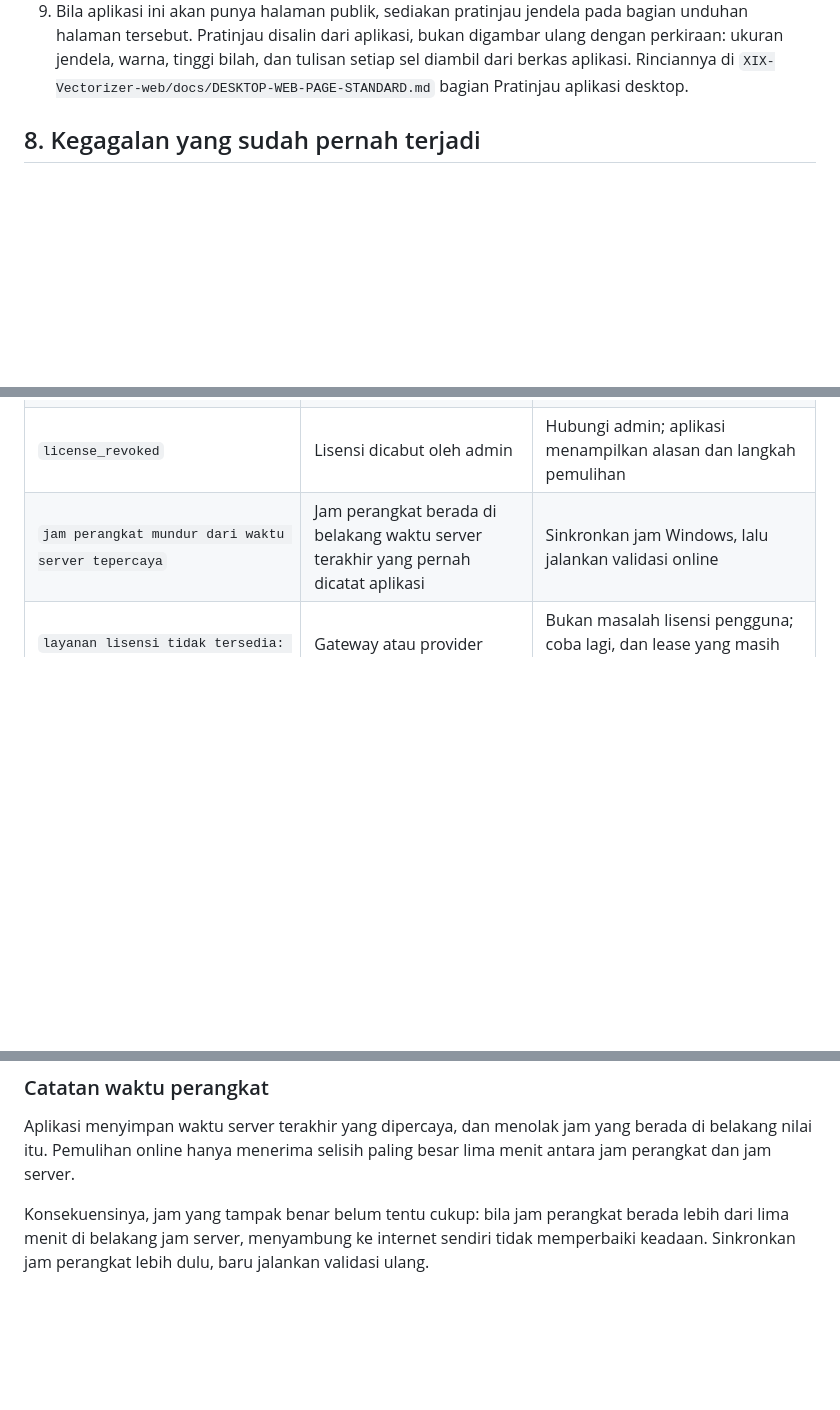
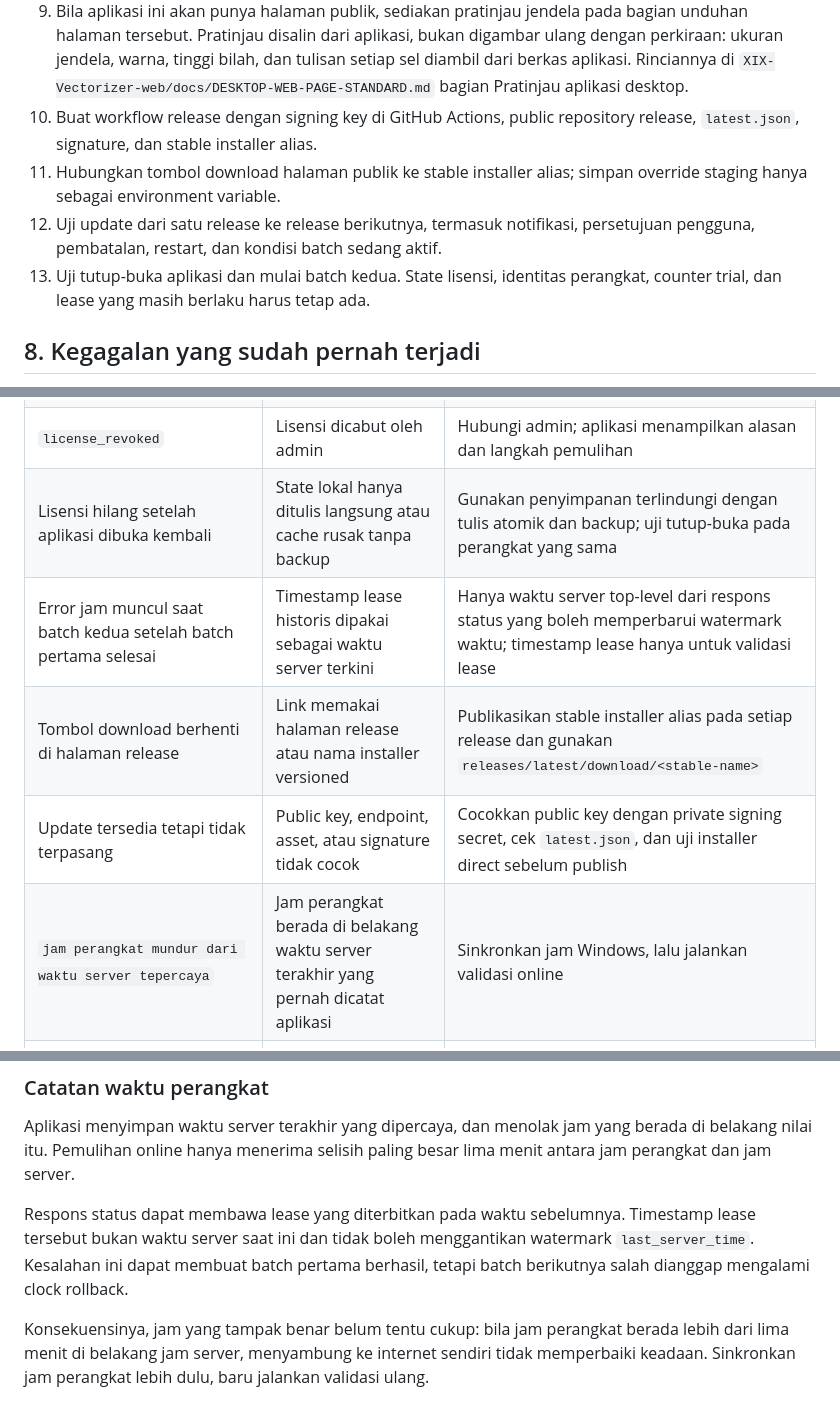
Before and after one commit to mfahryf/XIX-Vectorizer-release, a Markdown page: docs/XIX-DESKTOP-UI-STANDARD.md, 3 parts joined by grey strips. Rendered like a GitHub page; blank space fills up the shorter version.

```diff
--- a/docs/XIX-DESKTOP-UI-STANDARD.md
+++ b/docs/XIX-DESKTOP-UI-STANDARD.md
@@ -196,6 +238,14 @@ aplikasi dan gateway:
    tulisan setiap sel diambil dari berkas aplikasi. Rinciannya di
    `XIX-Vectorizer-web/docs/DESKTOP-WEB-PAGE-STANDARD.md` bagian Pratinjau
    aplikasi desktop.
+10. Buat workflow release dengan signing key di GitHub Actions, public
+    repository release, `latest.json`, signature, dan stable installer alias.
+11. Hubungkan tombol download halaman publik ke stable installer alias; simpan
+    override staging hanya sebagai environment variable.
+12. Uji update dari satu release ke release berikutnya, termasuk notifikasi,
+    persetujuan pengguna, pembatalan, restart, dan kondisi batch sedang aktif.
+13. Uji tutup-buka aplikasi dan mulai batch kedua. State lisensi, identitas
+    perangkat, counter trial, dan lease yang masih berlaku harus tetap ada.
 
 ## 8. Kegagalan yang sudah pernah terjadi
 
@@ -213,6 +263,10 @@ cepat. Padanan untuk aplikasi web ada di
 | `device_conflict` | Kode sudah terikat ke perangkat lain | Reset perangkat lewat admin; aplikasi tidak boleh membuat binding kedua sendiri |
 | `subscription_expired` padahal status provider masih aktif | Status provider dan langganan bulanan XIXLabs adalah dua hal berbeda | Perpanjang langganan lewat pembayaran; status provider tidak memperpanjang hak bulanan |
 | `license_revoked` | Lisensi dicabut oleh admin | Hubungi admin; aplikasi menampilkan alasan dan langkah pemulihan |
+| Lisensi hilang setelah aplikasi dibuka kembali | State lokal hanya ditulis langsung atau cache rusak tanpa backup | Gunakan penyimpanan terlindungi dengan tulis atomik dan backup; uji tutup-buka pada perangkat yang sama |
+| Error jam muncul saat batch kedua setelah batch pertama selesai | Timestamp lease historis dipakai sebagai waktu server terkini | Hanya waktu server top-level dari respons status yang boleh memperbarui watermark waktu; timestamp lease hanya untuk validasi lease |
+| Tombol download berhenti di halaman release | Link memakai halaman release atau nama installer versioned | Publikasikan stable installer alias pada setiap release dan gunakan `releases/latest/download/<stable-name>` |
+| Update tersedia tetapi tidak terpasang | Public key, endpoint, asset, atau signature tidak cocok | Cocokkan public key dengan private signing secret, cek `latest.json`, dan uji installer direct sebelum publish |
 | `jam perangkat mundur dari waktu server tepercaya` | Jam perangkat berada di belakang waktu server terakhir yang pernah dicatat aplikasi | Sinkronkan jam Windows, lalu jalankan validasi online |
 | `layanan lisensi tidak tersedia: server error` | Gateway atau provider sedang gagal sementara | Bukan masalah lisensi pengguna; coba lagi, dan lease yang masih berlaku tetap dapat dipakai offline |
 | Kode lisensi selamanya berstatus sedang diproses di halaman Mayar | Mayar belum menerbitkan kode untuk transaksi itu | Periksa transaksi di dasbor Mayar; ini bukan kegagalan aplikasi |
@@ -223,6 +277,11 @@ Aplikasi menyimpan waktu server terakhir yang dipercaya, dan menolak jam yang
 berada di belakang nilai itu. Pemulihan online hanya menerima selisih paling
 besar lima menit antara jam perangkat dan jam server.
 
+Respons status dapat membawa lease yang diterbitkan pada waktu sebelumnya.
+Timestamp lease tersebut bukan waktu server saat ini dan tidak boleh menggantikan
+watermark `last_server_time`. Kesalahan ini dapat membuat batch pertama berhasil,
+tetapi batch berikutnya salah dianggap mengalami clock rollback.
+
 Konsekuensinya, jam yang tampak benar belum tentu cukup: bila jam perangkat
 berada lebih dari lima menit di belakang jam server, menyambung ke internet
 sendiri tidak memperbaiki keadaan. Sinkronkan jam perangkat lebih dulu, baru
```
Also changed, not shown: other parts of docs/XIX-DESKTOP-UI-STANDARD.md (+42 -0 lines).
